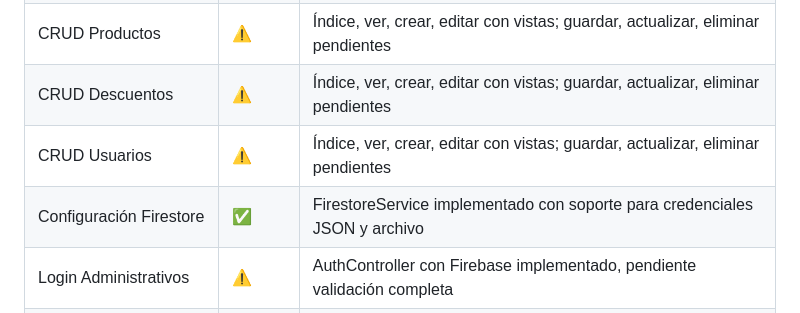
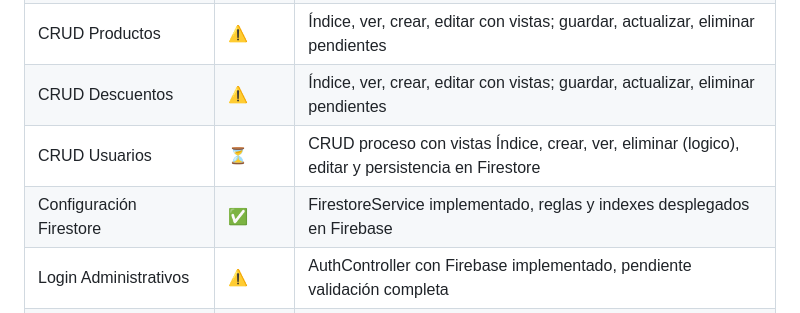
Before and after one commit to FranciscoTerron/AplicacionesWeb, a Markdown page: README.md, the part around the change. GitHub-like rendering.

Commit message:
docs: Actualizar documentacion (avance sobre CRUD + Vista de Usuarios

```diff
--- a/README.md
+++ b/README.md
@@ -79,8 +79,8 @@ El desarrollo contemplará buenas prácticas en términos de seguridad, validaci
 | CRUD Subcategorías | ⚠️ | Índice, ver, crear, editar con vistas; guardar, actualizar, eliminar pendientes |
 | CRUD Productos | ⚠️ | Índice, ver, crear, editar con vistas; guardar, actualizar, eliminar pendientes |
 | CRUD Descuentos | ⚠️ | Índice, ver, crear, editar con vistas; guardar, actualizar, eliminar pendientes |
-| CRUD Usuarios | ⚠️ | Índice, ver, crear, editar con vistas; guardar, actualizar, eliminar pendientes |
-| Configuración Firestore | ✅ | FirestoreService implementado con soporte para credenciales JSON y archivo |
+| CRUD Usuarios | ⏳ | CRUD proceso con vistas Índice, crear, ver, eliminar (logico), editar y persistencia en Firestore |
+| Configuración Firestore | ✅ | FirestoreService implementado, reglas y indexes desplegados en Firebase |
 | Login Administrativos | ⚠️ | AuthController con Firebase implementado, pendiente validación completa |
 | Panel Administrativo | ⚠️ | Estructura base con sidebar, ruteo y vistas Blade, pendiente funcionalidades completas |
 | Dashboard con estadísticas | ⏳ | Pendiente implementación |
```
